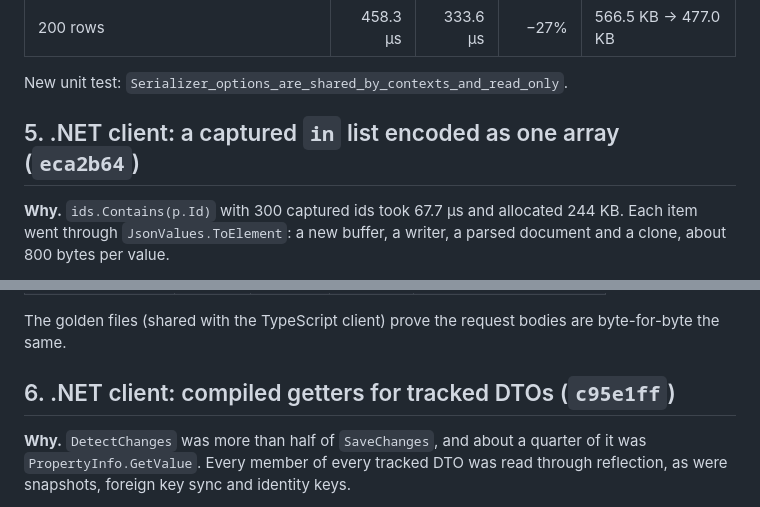
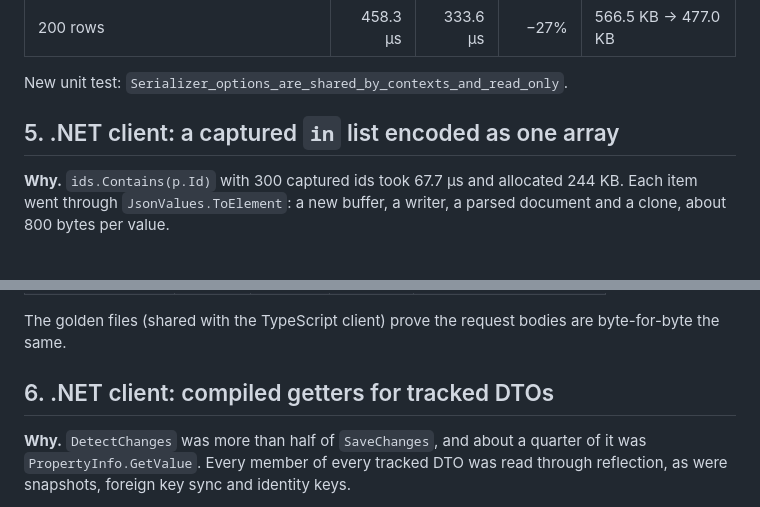
Before and after one commit to Alex-Fix/linq-to-rest, a Markdown page: docs/benchmarks/2026-10-18-results.md, 2 parts joined by grey strips. Drawn GitHub-style.

```diff
--- a/docs/benchmarks/2026-10-18-results.md
+++ b/docs/benchmarks/2026-10-18-results.md
@@ -225,7 +226,7 @@ private static JsonSerializerOptions CreateSerializerOptions()
 
 New unit test: `Serializer_options_are_shared_by_contexts_and_read_only`.
 
-## 5. .NET client: a captured `in` list encoded as one array (`eca2b64`)
+## 5. .NET client: a captured `in` list encoded as one array
 
 **Why.** `ids.Contains(p.Id)` with 300 captured ids took 67.7 µs and allocated 244 KB. Each item went through
 `JsonValues.ToElement`: a new buffer, a writer, a parsed document and a clone, about 800 bytes per value.
@@ -265,7 +266,7 @@ private static object? Sendable(object? value, Expression expression) => value s
 
 The golden files (shared with the TypeScript client) prove the request bodies are byte-for-byte the same.
 
-## 6. .NET client: compiled getters for tracked DTOs (`c95e1ff`)
+## 6. .NET client: compiled getters for tracked DTOs
 
 **Why.** `DetectChanges` was more than half of `SaveChanges`, and about a quarter of it was
 `PropertyInfo.GetValue`. Every member of every tracked DTO was read through reflection, as were snapshots, foreign
```
Also changed, not shown: other parts of docs/benchmarks/2026-10-18-results.md (+25 -24 lines).
